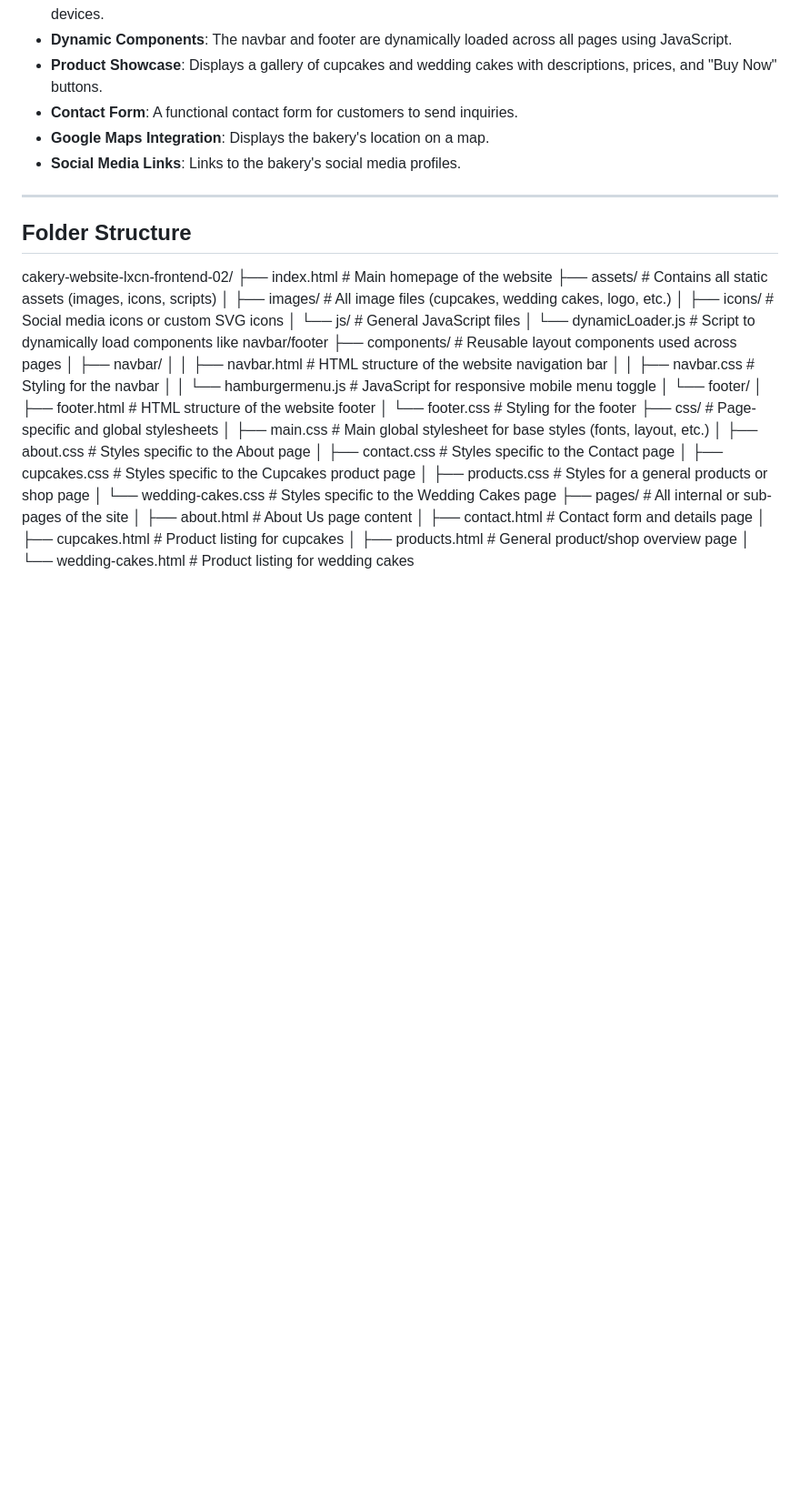
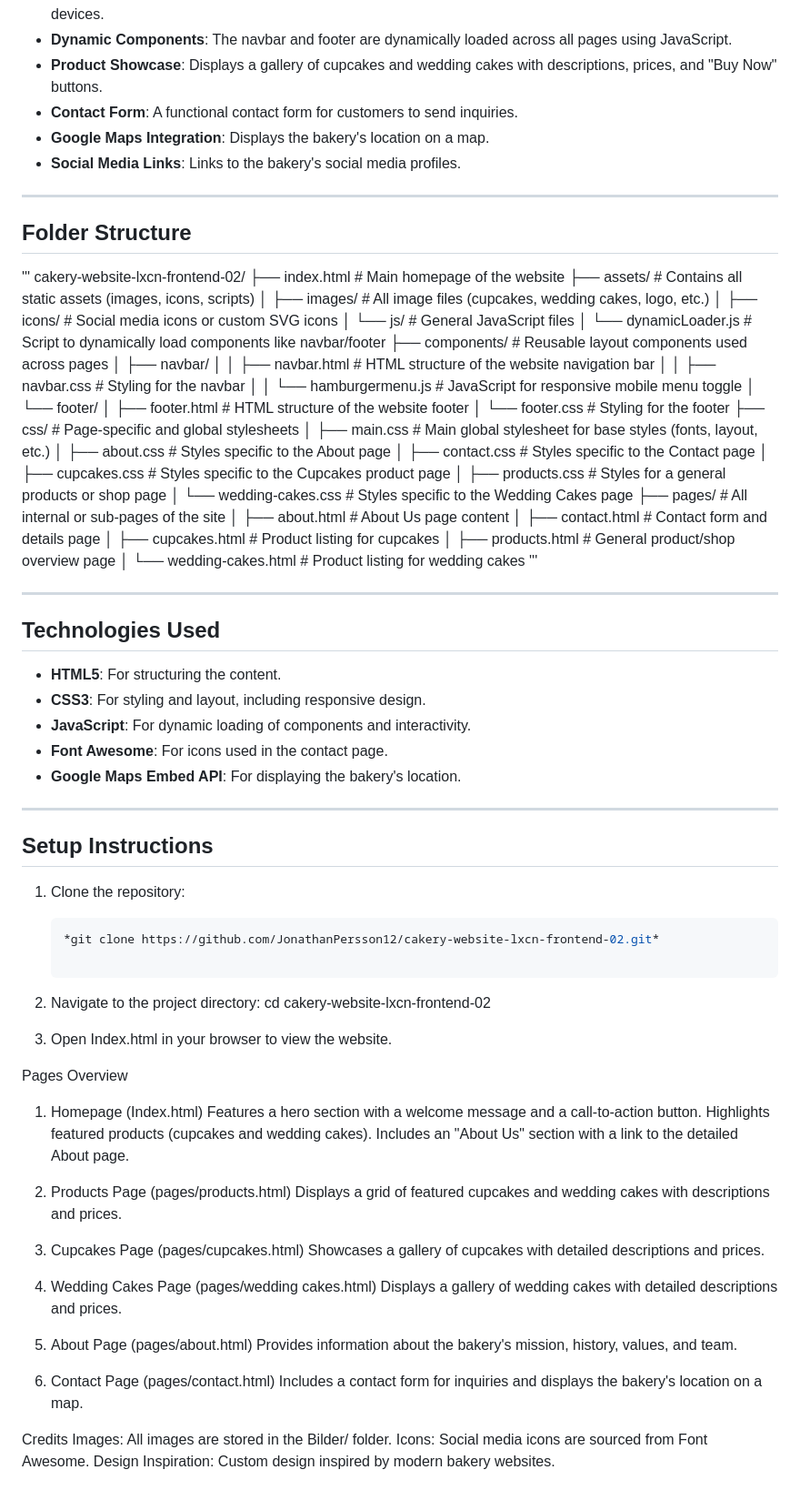
Before and after one commit to JonathanPersson12/cakery-website-lxcn-frontend-02, a Markdown page: README.md, the part around the change. Shown at 91% size. Drawn GitHub-style; blank space fills up the shorter version.

````diff
--- a/README.md
+++ b/README.md
@@ -27,7 +27,7 @@ The website showcases the bakery's products, provides information about the busi
 ---
 
 ## Folder Structure
-
+'''
 cakery-website-lxcn-frontend-02/
 ├── index.html                # Main homepage of the website
 ├── assets/                   # Contains all static assets (images, icons, scripts)
@@ -56,3 +56,53 @@ cakery-website-lxcn-frontend-02/
 │   ├── cupcakes.html         # Product listing for cupcakes
 │   ├── products.html         # General product/shop overview page
 │   └── wedding-cakes.html    # Product listing for wedding cakes
+'''
+
+---
+
+## Technologies Used
+
+- **HTML5**: For structuring the content.
+- **CSS3**: For styling and layout, including responsive design.
+- **JavaScript**: For dynamic loading of components and interactivity.
+- **Font Awesome**: For icons used in the contact page.
+- **Google Maps Embed API**: For displaying the bakery's location.
+
+---
+
+## Setup Instructions
+
+1. Clone the repository:
+   ```bash
+   *git clone https://github.com/JonathanPersson12/cakery-website-lxcn-frontend-02.git*
+
+2. Navigate to the project directory:
+cd cakery-website-lxcn-frontend-02
+
+3. Open Index.html in your browser to view the website.
+
+Pages Overview
+1. Homepage (Index.html)
+Features a hero section with a welcome message and a call-to-action button.
+Highlights featured products (cupcakes and wedding cakes).
+Includes an "About Us" section with a link to the detailed About page.
+
+2. Products Page (pages/products.html)
+Displays a grid of featured cupcakes and wedding cakes with descriptions and prices.
+
+3. Cupcakes Page (pages/cupcakes.html)
+Showcases a gallery of cupcakes with detailed descriptions and prices.
+
+4. Wedding Cakes Page (pages/wedding cakes.html)
+Displays a gallery of wedding cakes with detailed descriptions and prices.
+
+5. About Page (pages/about.html)
+Provides information about the bakery's mission, history, values, and team.
+
+6. Contact Page (pages/contact.html)
+Includes a contact form for inquiries and displays the bakery's location on a map.
+
+Credits
+Images: All images are stored in the Bilder/ folder.
+Icons: Social media icons are sourced from Font Awesome.
+Design Inspiration: Custom design inspired by modern bakery websites.
````
